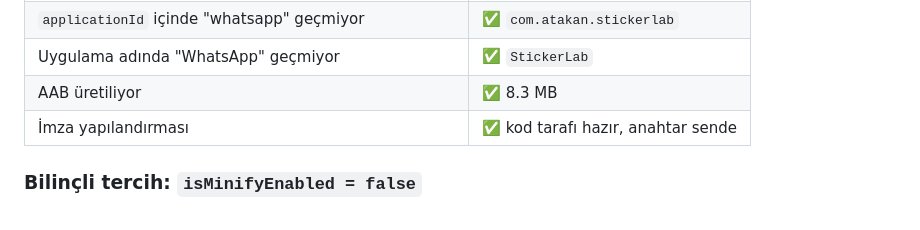
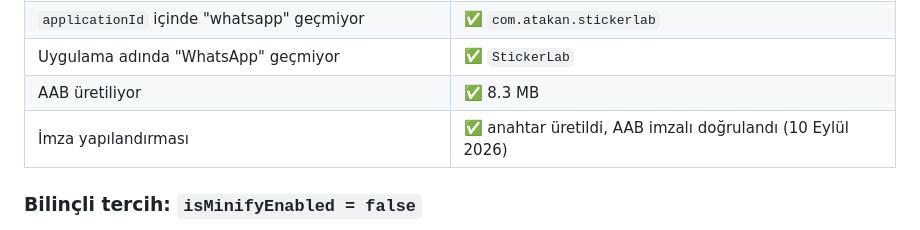
Before and after one commit to AtakanAKKAN/stickerMaker, a Markdown page: PLAY_YAYIN.md, the part around the change. GitHub-like rendering.

Commit message:
PLAY_YAYIN: AAB imza doğrulaması jarsigner ile (apksigner AAB okumaz)
Co-Authored-By: Claude Opus 5 <noreply@anthropic.com>

```diff
--- a/PLAY_YAYIN.md
+++ b/PLAY_YAYIN.md
@@ -124,7 +124,7 @@ production erişimi açmaktır.
 | `applicationId` içinde "whatsapp" geçmiyor | ✅ `com.atakan.stickerlab` |
 | Uygulama adında "WhatsApp" geçmiyor | ✅ `StickerLab` |
 | AAB üretiliyor | ✅ 8.3 MB |
-| İmza yapılandırması | ✅ kod tarafı hazır, anahtar sende |
+| İmza yapılandırması | ✅ anahtar üretildi, AAB imzalı doğrulandı (10 Eylül 2026) |
 
 ### Bilinçli tercih: `isMinifyEnabled = false`
 
```
